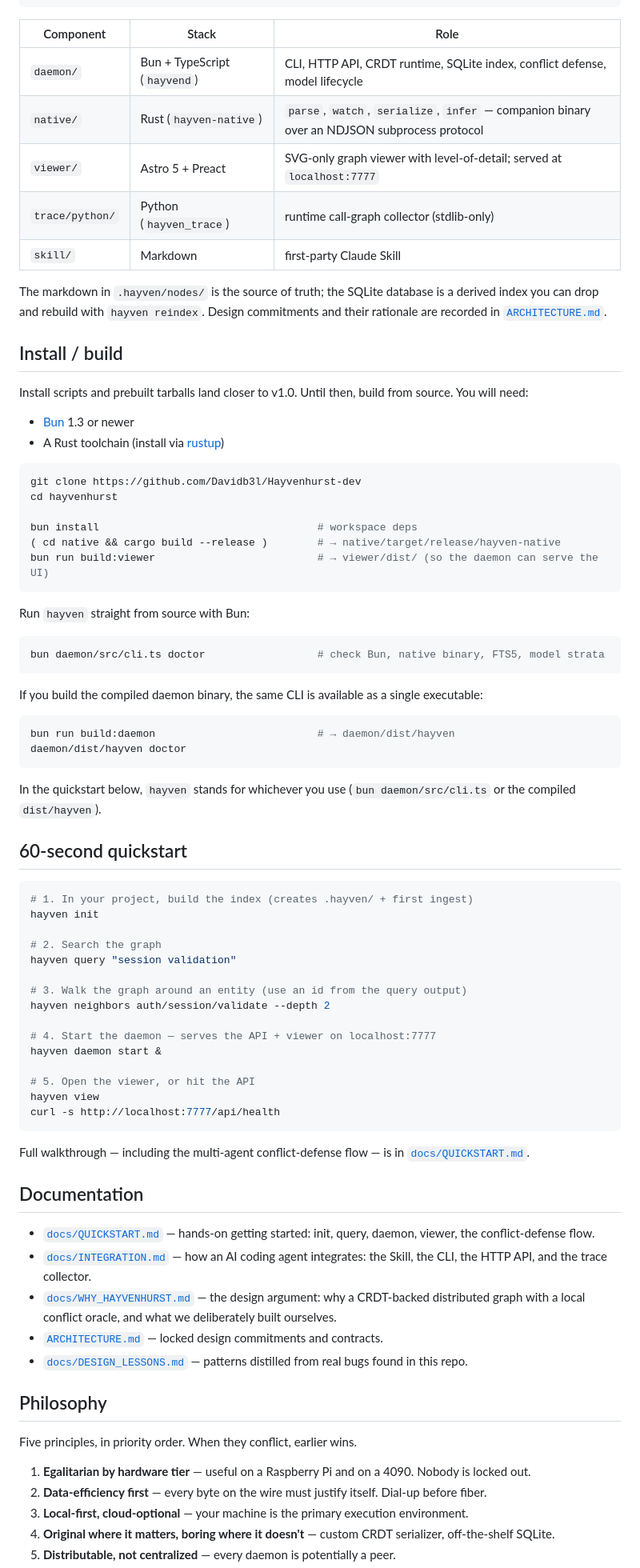
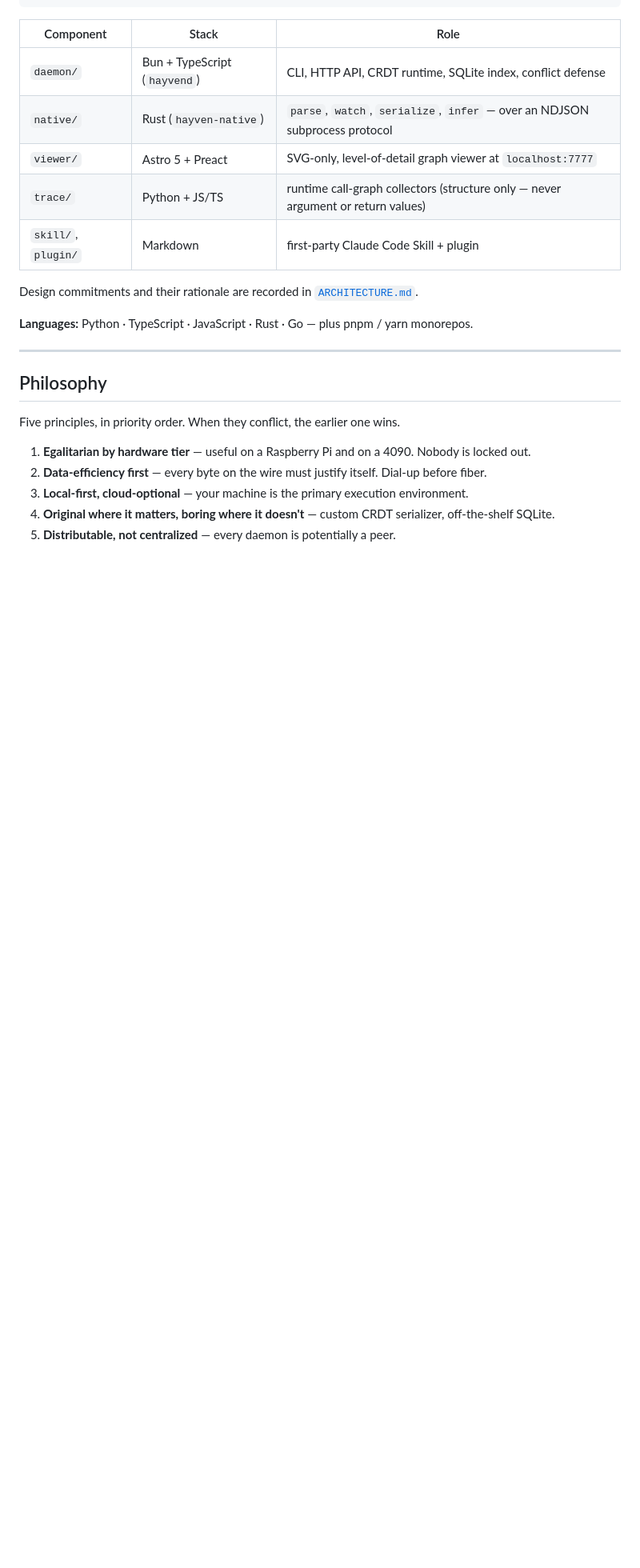
Before and after one commit to Davidb3l/Hayvenhurst-dev, a Markdown page: README.md, the part around one of its changes. Shown at 80% size. Drawn GitHub-style; blank space fills up the shorter version.

````diff
--- a/README.md
+++ b/README.md
@@ -76,78 +146,21 @@ It runs on a $599 Mac mini, costs nothing if you already have the hardware, and
 
 | Component | Stack | Role |
 |-----------|-------|------|
-| `daemon/` | Bun + TypeScript (`hayvend`) | CLI, HTTP API, CRDT runtime, SQLite index, conflict defense, model lifecycle |
-| `native/` | Rust (`hayven-native`) | `parse`, `watch`, `serialize`, `infer` — companion binary over an NDJSON subprocess protocol |
-| `viewer/` | Astro 5 + Preact | SVG-only graph viewer with level-of-detail; served at `localhost:7777` |
-| `trace/python/` | Python (`hayven_trace`) | runtime call-graph collector (stdlib-only) |
-| `skill/` | Markdown | first-party Claude Skill |
+| `daemon/` | Bun + TypeScript (`hayvend`) | CLI, HTTP API, CRDT runtime, SQLite index, conflict defense |
+| `native/` | Rust (`hayven-native`) | `parse`, `watch`, `serialize`, `infer` — over an NDJSON subprocess protocol |
+| `viewer/` | Astro 5 + Preact | SVG-only, level-of-detail graph viewer at `localhost:7777` |
+| `trace/` | Python + JS/TS | runtime call-graph collectors (structure only — never argument or return values) |
+| `skill/`, `plugin/` | Markdown | first-party Claude Code Skill + plugin |
 
-The markdown in `.hayven/nodes/` is the source of truth; the SQLite database is a derived index you can drop and rebuild with `hayven reindex`. Design commitments and their rationale are recorded in [`ARCHITECTURE.md`](ARCHITECTURE.md).
+Design commitments and their rationale are recorded in [`ARCHITECTURE.md`](ARCHITECTURE.md).
 
-## Install / build
+**Languages:** Python · TypeScript · JavaScript · Rust · Go — plus pnpm / yarn monorepos.
 
-Install scripts and prebuilt tarballs land closer to v1.0. Until then, build from source. You will need:
-
-- [Bun](https://bun.sh) 1.3 or newer
-- A Rust toolchain (install via [rustup](https://rustup.rs/))
-
-```sh
-git clone https://github.com/Davidb3l/Hayvenhurst-dev
-cd hayvenhurst
-
-bun install                                   # workspace deps
-( cd native && cargo build --release )        # → native/target/release/hayven-native
-bun run build:viewer                          # → viewer/dist/ (so the daemon can serve the UI)
-```
-
-Run `hayven` straight from source with Bun:
-
-```sh
-bun daemon/src/cli.ts doctor                  # check Bun, native binary, FTS5, model strata
-```
-
-If you build the compiled daemon binary, the same CLI is available as a single executable:
-
-```sh
-bun run build:daemon                          # → daemon/dist/hayven
-daemon/dist/hayven doctor
-```
-
-In the quickstart below, `hayven` stands for whichever you use (`bun daemon/src/cli.ts` or the compiled `dist/hayven`).
-
-## 60-second quickstart
-
-```sh
-# 1. In your project, build the index (creates .hayven/ + first ingest)
-hayven init
-
-# 2. Search the graph
-hayven query "session validation"
-
-# 3. Walk the graph around an entity (use an id from the query output)
-hayven neighbors auth/session/validate --depth 2
-
-# 4. Start the daemon — serves the API + viewer on localhost:7777
-hayven daemon start &
-
-# 5. Open the viewer, or hit the API
-hayven view
-curl -s http://localhost:7777/api/health
-```
-
-Full walkthrough — including the multi-agent conflict-defense flow — is in [`docs/QUICKSTART.md`](docs/QUICKSTART.md).
-
-## Documentation
-
-- [`docs/QUICKSTART.md`](docs/QUICKSTART.md) — hands-on getting started: init, query, daemon, viewer, the conflict-defense flow.
-- [`docs/INTEGRATION.md`](docs/INTEGRATION.md) — how an AI coding agent integrates: the Skill, the CLI, the HTTP API, and the trace collector.
-- [`docs/WHY_HAYVENHURST.md`](docs/WHY_HAYVENHURST.md) — the design argument: why a CRDT-backed distributed graph with a local conflict oracle, and what we deliberately built ourselves.
-- [`ARCHITECTURE.md`](ARCHITECTURE.md) — locked design commitments and contracts.
-- [`docs/DESIGN_LESSONS.md`](docs/DESIGN_LESSONS.md) — patterns distilled from real bugs found in this repo.
+---
 
 ## Philosophy
 
-Five principles, in priority order. When they conflict, earlier wins.
+Five principles, in priority order. When they conflict, the earlier one wins.
 
 1. **Egalitarian by hardware tier** — useful on a Raspberry Pi and on a 4090. Nobody is locked out.
 2. **Data-efficiency first** — every byte on the wire must justify itself. Dial-up before fiber.
````
Also changed, not shown: other parts of README.md (+138 -57 lines).
